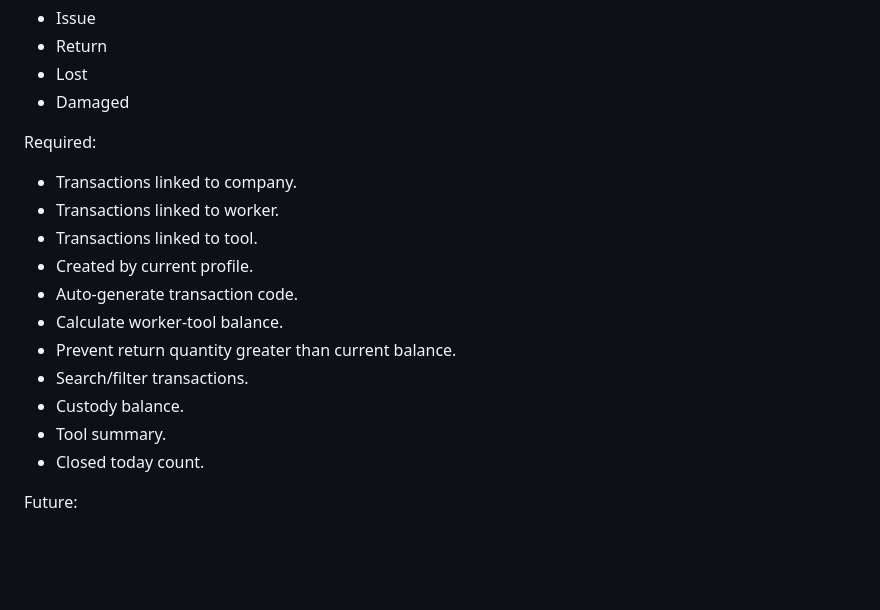
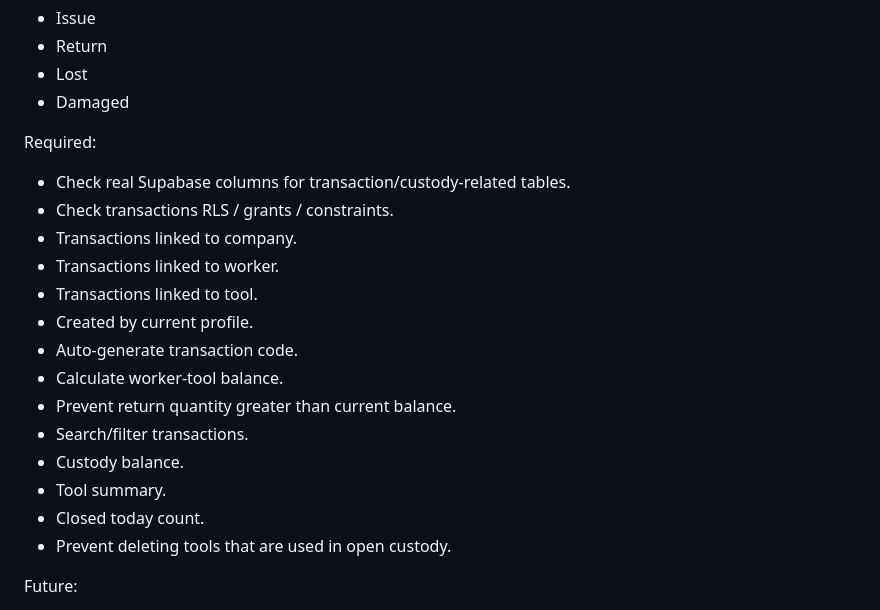
Before and after one commit to KingNarmar/mina_system, a Markdown page: PROJECT_ROADMAP.md, the part around one of its changes. GitHub-like rendering; blank space fills up the shorter version.

```diff
--- a/PROJECT_ROADMAP.md
+++ b/PROJECT_ROADMAP.md
@@ -494,6 +558,8 @@ Transaction types:
 
 Required:
 
+- Check real Supabase columns for transaction/custody-related tables.
+- Check transactions RLS / grants / constraints.
 - Transactions linked to company.
 - Transactions linked to worker.
 - Transactions linked to tool.
@@ -505,6 +571,7 @@ Required:
 - Custody balance.
 - Tool summary.
 - Closed today count.
+- Prevent deleting tools that are used in open custody.
 
 Future:
 
```
Also changed, not shown: other parts of PROJECT_ROADMAP.md (+118 -53 lines).
